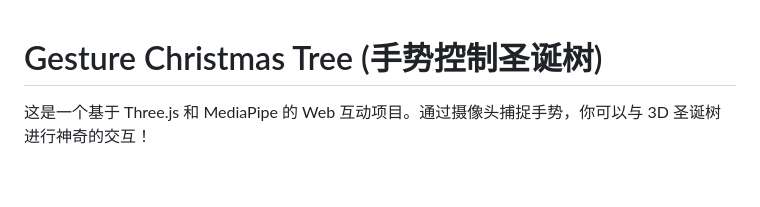
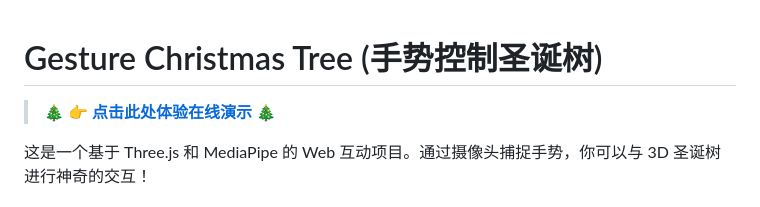
Before and after one commit to E1906/3DGestureChristmasTree, a Markdown page: README.md, the part around the change. Drawn GitHub-style; blank space fills up the shorter version.

```diff
--- a/README.md
+++ b/README.md
@@ -1,4 +1,6 @@
 # Gesture Christmas Tree (手势控制圣诞树)
+
+> 🎄 **[👉 点击此处体验在线演示](https://e1906.github.io/3DGestureChristmasTree/)** 🎄
 
 这是一个基于 Three.js 和 MediaPipe 的 Web 互动项目。通过摄像头捕捉手势，你可以与 3D 圣诞树进行神奇的交互！
 
```
